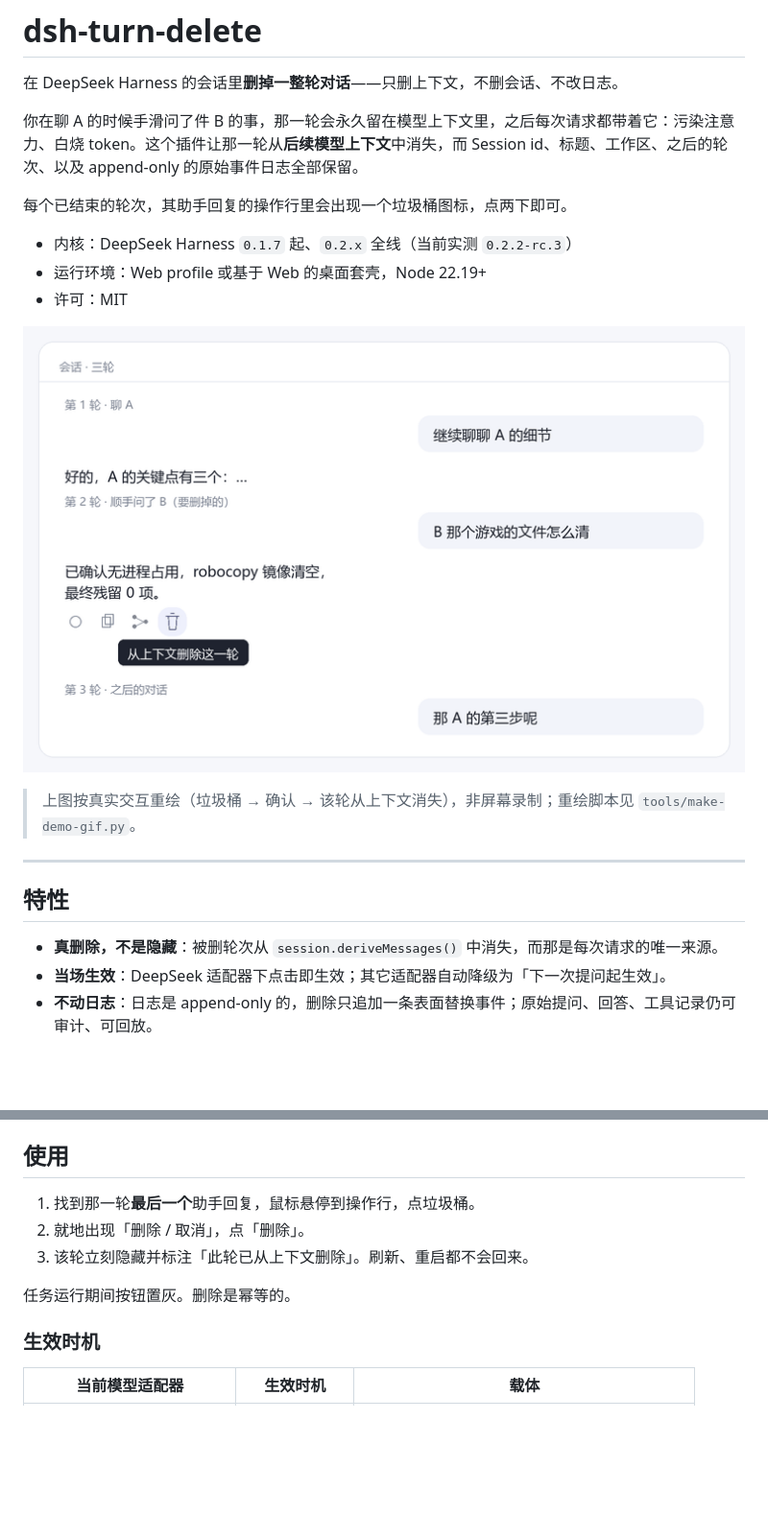
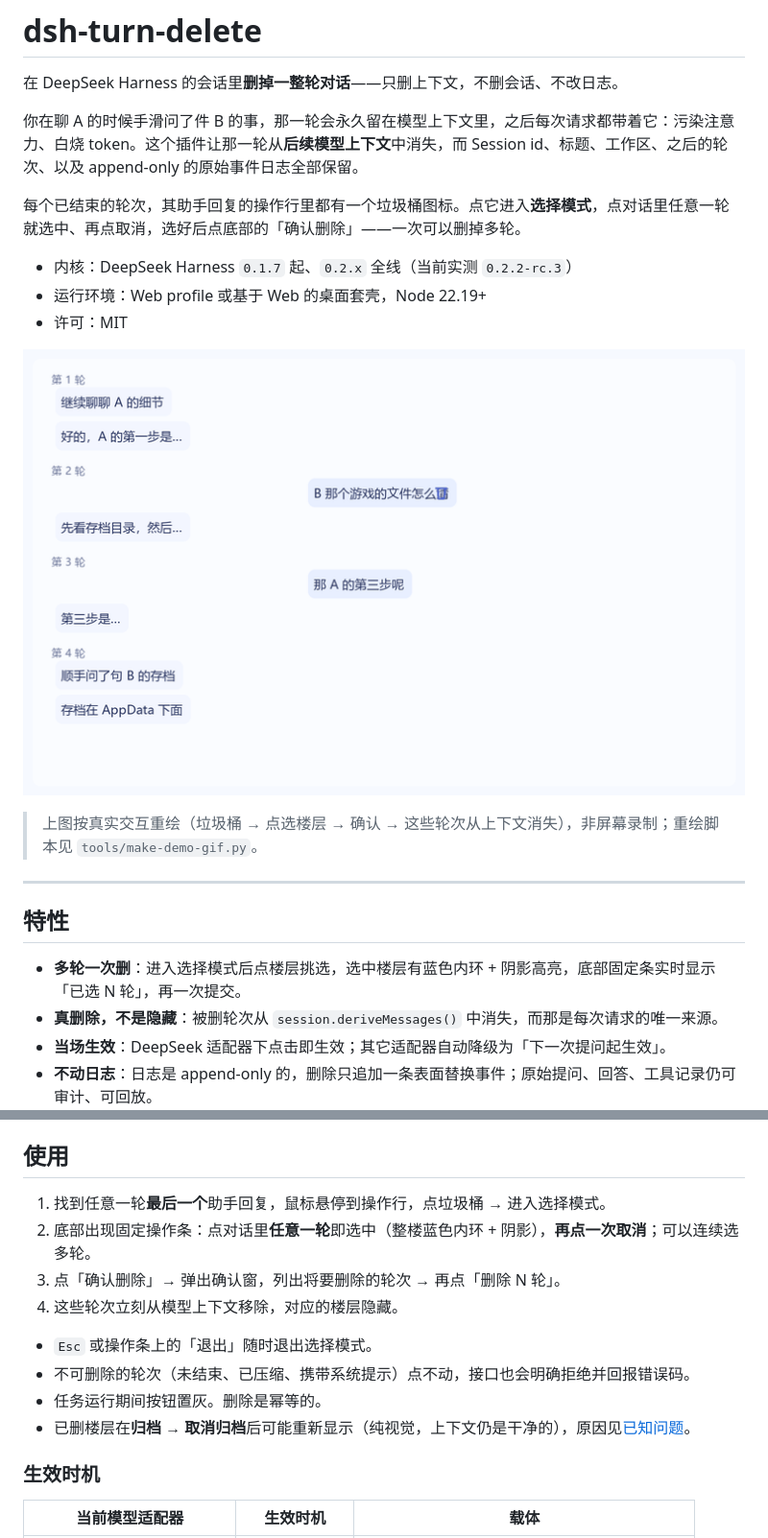
Before and after one commit to Kingsir111/dsh-turn-delete, a Markdown page: README.md, 2 parts joined by grey strips. Shown at 96% size. Rendered like a GitHub page; pictures changed too: docs/demo.gif; blank space fills up the shorter version.

Commit message:
docs: rewrite the use flow for multi-select, redraw the demo, gate the debug dump

```diff
--- a/README.md
+++ b/README.md
@@ -4,7 +4,7 @@
 
 你在聊 A 的时候手滑问了件 B 的事，那一轮会永久留在模型上下文里，之后每次请求都带着它：污染注意力、白烧 token。这个插件让那一轮从**后续模型上下文**中消失，而 Session id、标题、工作区、之后的轮次、以及 append-only 的原始事件日志全部保留。
 
-每个已结束的轮次，其助手回复的操作行里会出现一个垃圾桶图标，点两下即可。
+每个已结束的轮次，其助手回复的操作行里都有一个垃圾桶图标。点它进入**选择模式**，点对话里任意一轮就选中、再点取消，选好后点底部的「确认删除」——一次可以删掉多轮。
 
 - 内核：DeepSeek Harness `0.1.7` 起、`0.2.x` 全线（当前实测 `0.2.2-rc.3`）
 - 运行环境：Web profile 或基于 Web 的桌面套壳，Node 22.19+
@@ -14,10 +14,11 @@
 
-> 上图按真实交互重绘（垃圾桶 → 确认 → 该轮从上下文消失），非屏幕录制；重绘脚本见 `tools/make-demo-gif.py`。
+> 上图按真实交互重绘（垃圾桶 → 点选楼层 → 确认 → 这些轮次从上下文消失），非屏幕录制；重绘脚本见 `tools/make-demo-gif.py`。
 
 ---
 
 ## 特性
 
+- **多轮一次删**：进入选择模式后点楼层挑选，选中楼层有蓝色内环 + 阴影高亮，底部固定条实时显示「已选 N 轮」，再一次提交。
 - **真删除，不是隐藏**：被删轮次从 `session.deriveMessages()` 中消失，而那是每次请求的唯一来源。
 - **当场生效**：DeepSeek 适配器下点击即生效；其它适配器自动降级为「下一次提问起生效」。
 - **不动日志**：日志是 append-only 的，删除只追加一条表面替换事件；原始提问、回答、工具记录仍可审计、可回放。
@@ -50,11 +51,15 @@ dsh plugin --profile desktop add github:Kingsir111/dsh-turn-delete
 
 ## 使用
 
-1. 找到那一轮**最后一个**助手回复，鼠标悬停到操作行，点垃圾桶。
-2. 就地出现「删除 / 取消」，点「删除」。
-3. 该轮立刻隐藏并标注「此轮已从上下文删除」。刷新、重启都不会回来。
+1. 找到任意一轮**最后一个**助手回复，鼠标悬停到操作行，点垃圾桶 → 进入选择模式。
+2. 底部出现固定操作条：点对话里**任意一轮**即选中（整楼蓝色内环 + 阴影），**再点一次取消**；可以连续选多轮。
+3. 点「确认删除」→ 弹出确认窗，列出将要删除的轮次 → 再点「删除 N 轮」。
+4. 这些轮次立刻从模型上下文移除，对应的楼层隐藏。
 
-任务运行期间按钮置灰。删除是幂等的。
+- `Esc` 或操作条上的「退出」随时退出选择模式。
+- 不可删除的轮次（未结束、已压缩、携带系统提示）点不动，接口也会明确拒绝并回报错误码。
+- 任务运行期间按钮置灰。删除是幂等的。
+- 已删楼层在**归档 → 取消归档**后可能重新显示（纯视觉，上下文仍是干净的），原因见[已知问题](#归档后再取消归档已删轮次会重新显示但不会进入记忆)。
 
 ### 生效时机
 
```
Also changed, not shown: other parts of README.md (+8 -2 lines), README.en.md (+9 -1 lines), 3 other files.
